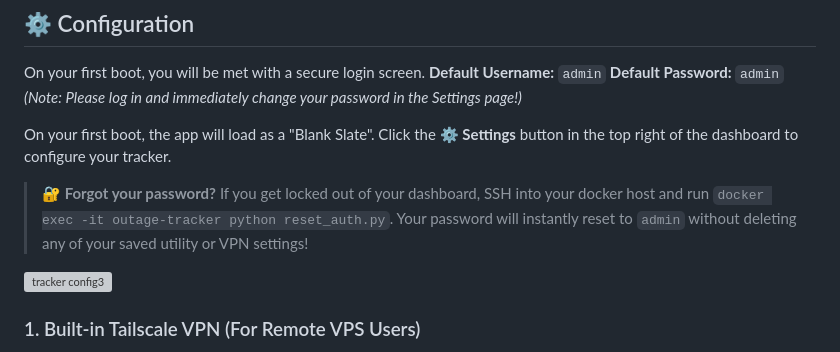
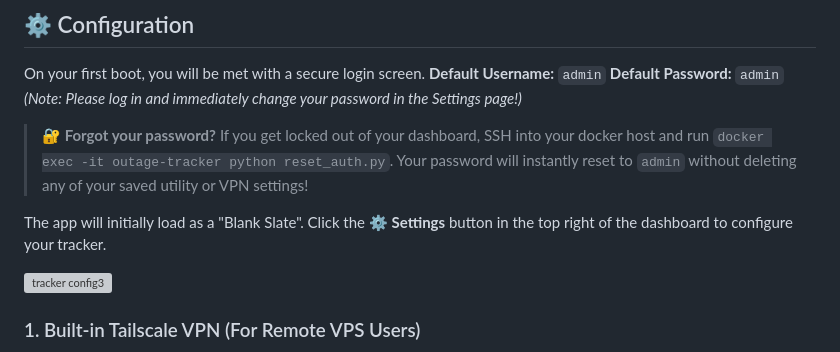
Before and after one commit to NightHawkATL/outage-tracker, a Markdown page: README.md, the part around the change. GitHub-like rendering; grey boxes are pictures that could not be loaded.

```diff
--- a/README.md
+++ b/README.md
@@ -95,9 +95,9 @@ On your first boot, you will be met with a secure login screen.
 **Default Password:** `admin`
 *(Note: Please log in and immediately change your password in the Settings page!)*
 
-On your first boot, the app will load as a "Blank Slate". Click the **⚙️ Settings** button in the top right of the dashboard to configure your tracker.
+> **🔐 Forgot your password?** If you get locked out of your dashboard, SSH into your docker host and run `docker exec -it outage-tracker python reset_auth.py`. Your password will instantly reset to `admin` without deleting any of your saved utility or VPN settings!
 
-> **🔐 Forgot your password?** If you get locked out of your dashboard, SSH into your docker host and run `docker exec -it outage-tracker python reset_auth.py`. Your password will instantly reset to `admin` without deleting any of your saved utility or VPN settings!
+The app will initially load as a "Blank Slate". Click the **⚙️ Settings** button in the top right of the dashboard to configure your tracker.
 
 <img width="948" height="2018" alt="tracker config3" src="https://github.com/user-attachments/assets/df532001-004e-4d92-bcc0-23fe26c6edea" />
 
```
